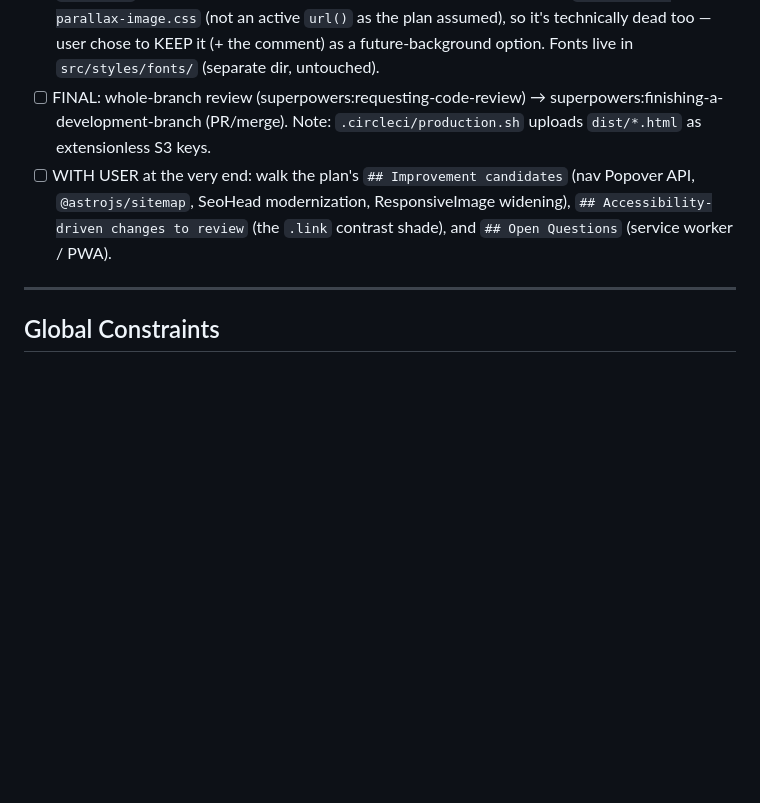
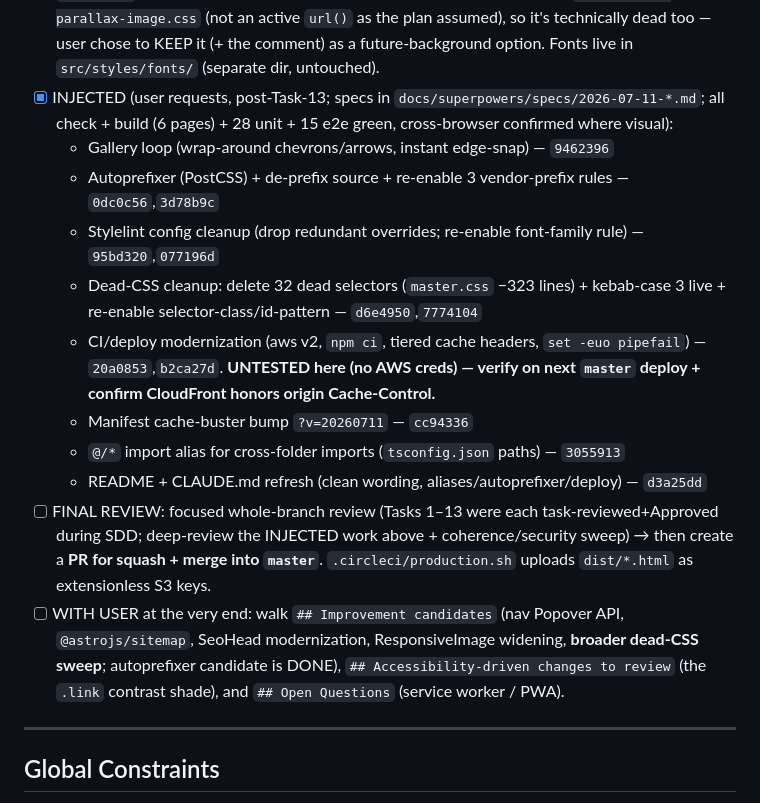
Before and after one commit to brandonburkett/akj-ui, a Markdown page: docs/plans/20260711-astro-migration.md, the part around the change. GitHub-like rendering; blank space fills up the shorter version.

Commit message:
docs: refresh plan progress (injected work done; final review + PR remain)
Co-Authored-By: Claude Opus 4.8 (1M context) <noreply@anthropic.com>

```diff
--- a/docs/plans/20260711-astro-migration.md
+++ b/docs/plans/20260711-astro-migration.md
@@ -33,8 +33,17 @@ Legend: `[x]` done + reviewed, `[~]` in progress, `[ ]` not started. Commit SHAs
 - [x] Task 12: husky + CLAUDE.md + .claude/settings.json — DONE `c72c535`..`e695bf2` (+README double-check; review Approved). **PREP FIRST:** the prettier-plugin-astro (added in Task 11) trips on the HTML comment inside the `{scrollTargetId && (…)}` expression in `src/components/FullScreenParallaxImage/FullScreenParallaxImage.astro` (~line 32) — convert `<!-- … -->` to `{/* … */}` (or move it out), then `prettier --write` the `.astro`/`.ts` files (NOT the legacy CSS). Then husky v9 + lint-staged per the Task 12 steps below.
 - [x] Task 13: CSS lint cleanup + modernization — DONE `8e62d25`+`482b6db` (824 errors: 598 auto-fixed, 224 via 6 pinned rules, 2 → `calc(100% / 3)`; cross-browser confirmed). (~797 stylelint errors; KEEP all 8 breakpoints). Minor extras: vestigial `.sg-track` `list-style`; a `line-height:0` IE star-hack build warning.
 - [x] CLEANUP: deleted 17 orphaned CRA images in `src/styles/images/` — `ff25f0c`. NOTE: `lilly.jpg`'s only reference turned out to be a COMMENTED-OUT bg in `full-screen-parallax-image.css` (not an active `url()` as the plan assumed), so it's technically dead too — user chose to KEEP it (+ the comment) as a future-background option. Fonts live in `src/styles/fonts/` (separate dir, untouched).
-- [ ] FINAL: whole-branch review (superpowers:requesting-code-review) → superpowers:finishing-a-development-branch (PR/merge). Note: `.circleci/production.sh` uploads `dist/*.html` as extensionless S3 keys.
-- [ ] WITH USER at the very end: walk the plan's `## Improvement candidates` (nav Popover API, `@astrojs/sitemap`, SeoHead modernization, ResponsiveImage widening), `## Accessibility-driven changes to review` (the `.link` contrast shade), and `## Open Questions` (service worker / PWA).
+- [x] INJECTED (user requests, post-Task-13; specs in `docs/superpowers/specs/2026-07-11-*.md`; all check + build (6 pages) + 28 unit + 15 e2e green, cross-browser confirmed where visual):
+  - Gallery loop (wrap-around chevrons/arrows, instant edge-snap) — `9462396`
+  - Autoprefixer (PostCSS) + de-prefix source + re-enable 3 vendor-prefix rules — `0dc0c56`,`3d78b9c`
+  - Stylelint config cleanup (drop redundant overrides; re-enable font-family rule) — `95bd320`,`077196d`
+  - Dead-CSS cleanup: delete 32 dead selectors (`master.css` −323 lines) + kebab-case 3 live + re-enable selector-class/id-pattern — `d6e4950`,`7774104`
+  - CI/deploy modernization (aws v2, `npm ci`, tiered cache headers, `set -euo pipefail`) — `20a0853`,`b2ca27d`. **UNTESTED here (no AWS creds) — verify on next `master` deploy + confirm CloudFront honors origin Cache-Control.**
+  - Manifest cache-buster bump `?v=20260711` — `cc94336`
+  - `@/*` import alias for cross-folder imports (`tsconfig.json` paths) — `3055913`
+  - README + CLAUDE.md refresh (clean wording, aliases/autoprefixer/deploy) — `d3a25dd`
+- [ ] FINAL REVIEW: focused whole-branch review (Tasks 1–13 were each task-reviewed+Approved during SDD; deep-review the INJECTED work above + coherence/security sweep) → then create a **PR for squash + merge into `master`**. `.circleci/production.sh` uploads `dist/*.html` as extensionless S3 keys.
+- [ ] WITH USER at the very end: walk `## Improvement candidates` (nav Popover API, `@astrojs/sitemap`, SeoHead modernization, ResponsiveImage widening, **broader dead-CSS sweep**; autoprefixer candidate is DONE), `## Accessibility-driven changes to review` (the `.link` contrast shade), and `## Open Questions` (service worker / PWA).
 
 ---
 
```
